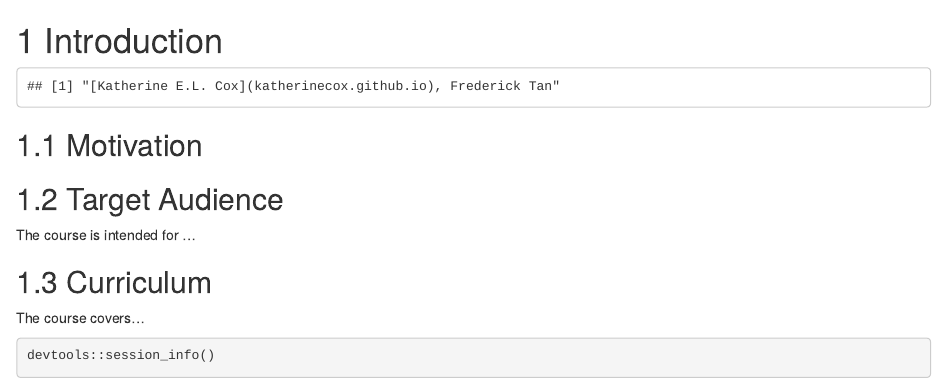
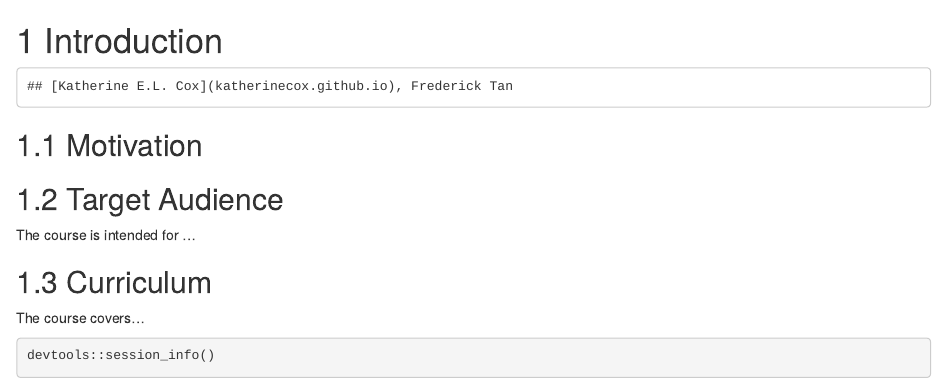
Before and after one commit to C-MOOR/C-MOOR_Template_Test, an R Markdown document (01-intro.Rmd): the page in a window 1100 px wide, from its top. Rendered offline with R 4.5, knitr and Pandoc, with nearby package versions; drawn as R Markdown's standard HTML page in place of the format the file asks for; some code elsewhere in the file could not run offline.

Commit message:
try using cat()

````diff
--- a/01-intro.Rmd
+++ b/01-intro.Rmd
@@ -31,7 +31,7 @@ author_list <- list(
   author("Katherine E.L. Cox", "katherinecox.github.io"),
   author("Frederick Tan")
 )
-render_authors(author_list, collapse=", ")
+cat(render_authors(author_list, collapse=", "))
 ```
 :::
 
````
